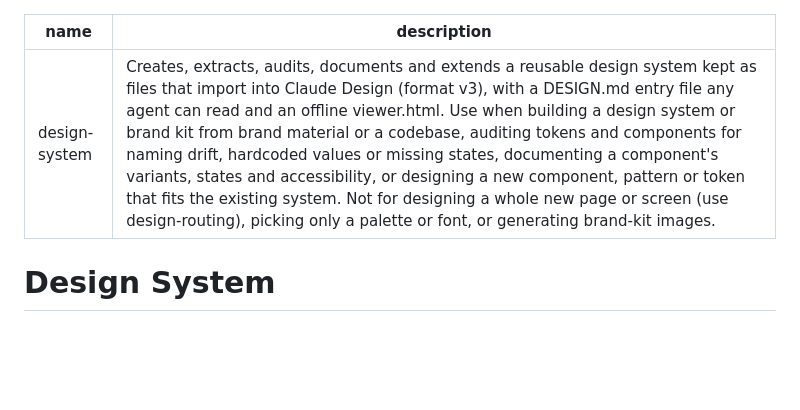
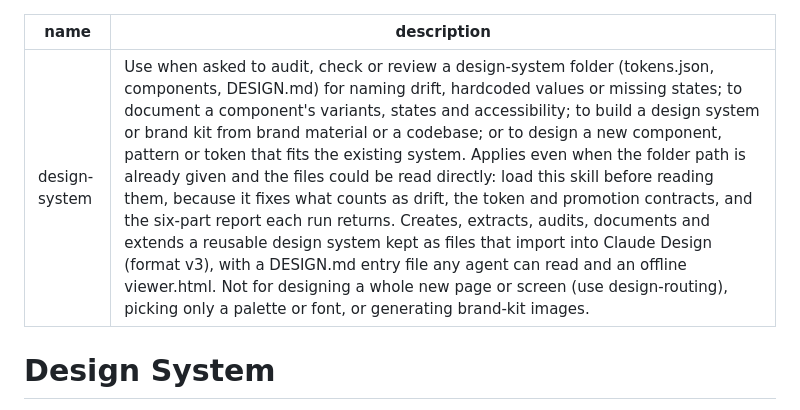
Before and after one commit to ducnguyen221/agent-design-studio, a Markdown page: skills/design-system/SKILL.md, the part around the change. Rendered like a GitHub page; blank space fills up the shorter version.

Commit message:
TK14 fix 1: design-system description leads with the trigger and states why to load before reading files
Evidence (EV/activation-results-v2.md, P1): with the fixture path given, the model
read 19 files and answered without loading the skill, while P2 (same style) did.
The description now opens with the audit/document/create/extend triggers (end of
the "fits the existing system" cluster at char 366), says it applies even when the
folder path is already given, and gives the reason to load it first (drift
definition, token and promotion contracts, six-part report). The Claude Design
positioning sentence and the "Not for" sentence are unchanged. 947 chars, 0 "compa",
0 ten-word overlaps with the installed Anthropic design-system SKILL.md.
design-routing is unchanged: N1 is a host confound (the host orders an Artifact
quickstart before any skill load for "make a page" requests).

Co-Authored-By: Claude Fable <noreply@anthropic.com>

```diff
--- a/skills/design-system/SKILL.md
+++ b/skills/design-system/SKILL.md
@@ -1,6 +1,6 @@
 ---
 name: design-system
-description: "Creates, extracts, audits, documents and extends a reusable design system kept as files that import into Claude Design (format v3), with a DESIGN.md entry file any agent can read and an offline viewer.html. Use when building a design system or brand kit from brand material or a codebase, auditing tokens and components for naming drift, hardcoded values or missing states, documenting a component's variants, states and accessibility, or designing a new component, pattern or token that fits the existing system. Not for designing a whole new page or screen (use design-routing), picking only a palette or font, or generating brand-kit images."
+description: "Use when asked to audit, check or review a design-system folder (tokens.json, components, DESIGN.md) for naming drift, hardcoded values or missing states; to document a component's variants, states and accessibility; to build a design system or brand kit from brand material or a codebase; or to design a new component, pattern or token that fits the existing system. Applies even when the folder path is already given and the files could be read directly: load this skill before reading them, because it fixes what counts as drift, the token and promotion contracts, and the six-part report each run returns. Creates, extracts, audits, documents and extends a reusable design system kept as files that import into Claude Design (format v3), with a DESIGN.md entry file any agent can read and an offline viewer.html. Not for designing a whole new page or screen (use design-routing), picking only a palette or font, or generating brand-kit images."
 ---
 
 # Design System
```
